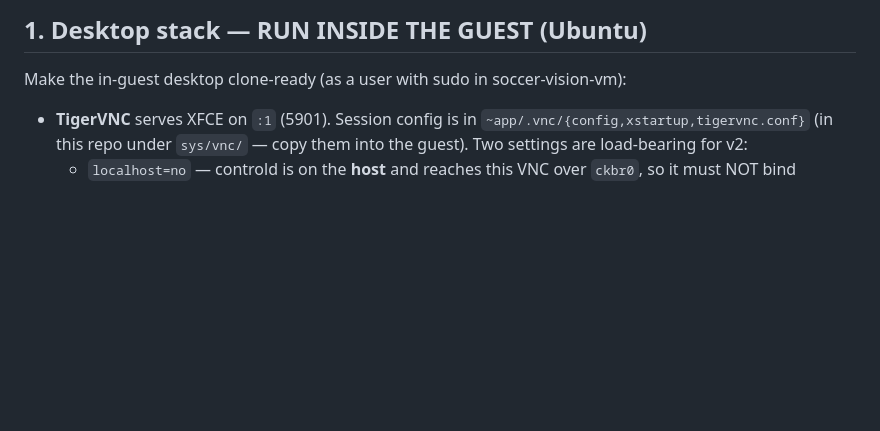
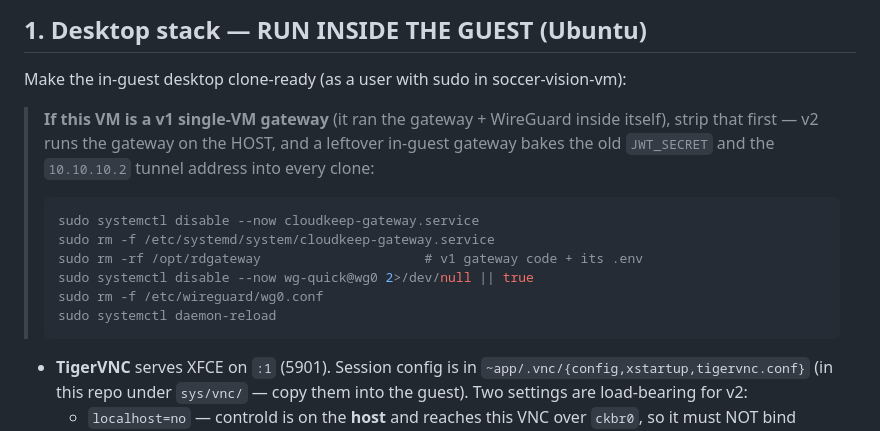
Before and after one commit to charlijj/CloudKeep, a Markdown page: sys/GOLDEN-IMAGE.md, the part around the change. Rendered like a GitHub page; blank space fills up the shorter version.

Commit message:
docs(golden): strip the v1 in-guest gateway before sealing the template
The template source (soccer-vision-vm) is a v1 single-VM gateway: it runs the
in-guest gateway + WireGuard and TigerVNC on loopback. v2 runs the gateway on
the host, so the guest prep must first remove cloudkeep-gateway.service,
/opt/rdgateway (and its baked JWT_SECRET), and the in-guest wg0 — otherwise
every clone carries the old secret and the 10.10.10.2 tunnel address.

````diff
--- a/sys/GOLDEN-IMAGE.md
+++ b/sys/GOLDEN-IMAGE.md
@@ -33,6 +33,19 @@ rm -f /etc/systemd/system/cloudkeep-firstboot.service`.
 ## 1. Desktop stack — RUN INSIDE THE GUEST (Ubuntu)
 
 Make the in-guest desktop clone-ready (as a user with sudo in soccer-vision-vm):
+
+> **If this VM is a v1 single-VM gateway** (it ran the gateway + WireGuard
+> inside itself), strip that first — v2 runs the gateway on the HOST, and a
+> leftover in-guest gateway bakes the old `JWT_SECRET` and the `10.10.10.2`
+> tunnel address into every clone:
+> ```bash
+> sudo systemctl disable --now cloudkeep-gateway.service
+> sudo rm -f /etc/systemd/system/cloudkeep-gateway.service
+> sudo rm -rf /opt/rdgateway                     # v1 gateway code + its .env
+> sudo systemctl disable --now wg-quick@wg0 2>/dev/null || true
+> sudo rm -f /etc/wireguard/wg0.conf
+> sudo systemctl daemon-reload
+> ```
 
 - **TigerVNC** serves XFCE on `:1` (5901). Session config is in
   `~app/.vnc/{config,xstartup,tigervnc.conf}` (in this repo under `sys/vnc/` —
````
